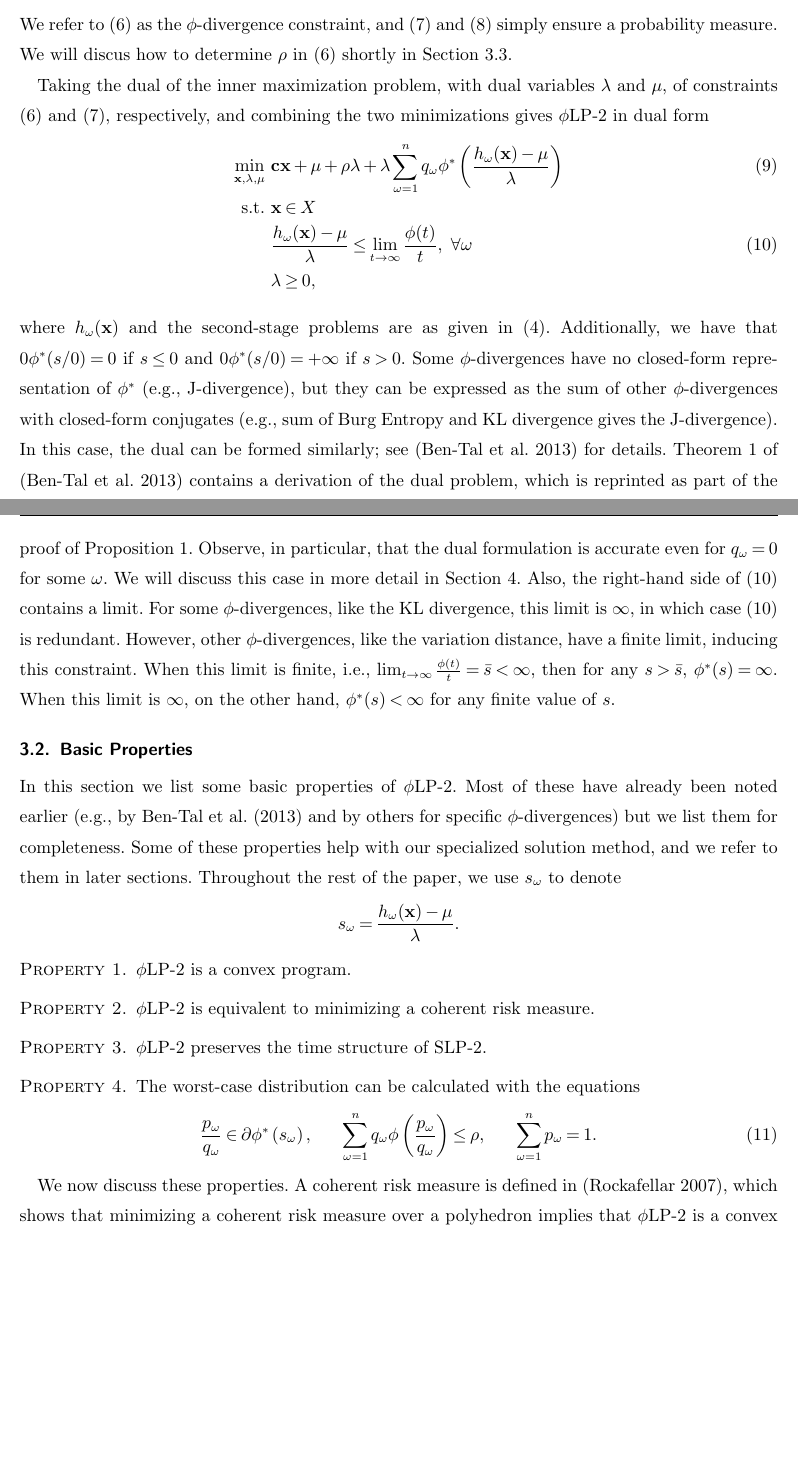
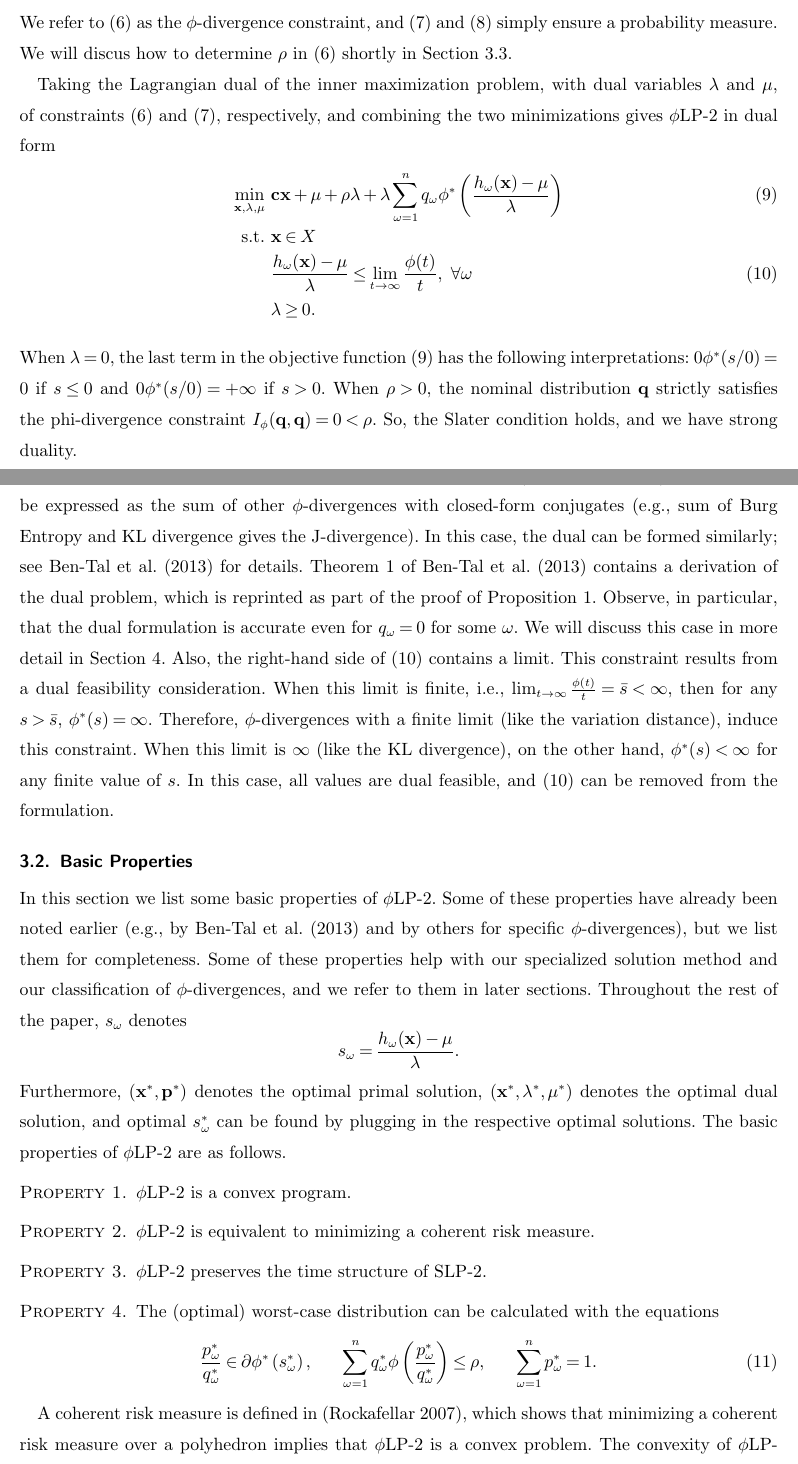
Before and after one commit to 472704609/lrlp_paper, a LaTeX document (love_lro.tex): two parts of pages 7 and 8 of 27 before the commit and two parts of pages 7 and 8 of 28 after it, joined at a grey line, cut so that both start at the same text, the shorter picture padded with empty space. Compiled offline with pdfLaTeX.

Commit message:
Sec 3 Edits
(1) Sec 3.1 (Formulation): Added some more technical details + minor
edits + Notation fixes
(2) Sec 3.2 (Basic Properties):  Notation Fixes + Edited the beginning
of this section ***
(3) Sec 3.3 (Level of Robustness):  Minor edits

NOTE: Sec 3.2 needs MORE WORK!!!

```diff
--- a/love_lro.tex
+++ b/love_lro.tex
@@ -76,7 +76,7 @@
 \newcommand{\E}{\mathbb{E}}
 %\renewcommand{\P}[1]{\P \left[ #1 \right]}
 \newcommand{\e}[1]{\E \left[ #1 \right]}
-\newcommand{\ee}[2]{\E_{#1} \left[ #2 \right]}
+\renewcommand{\ee}[2]{\E_{#1} \left[ #2 \right]}
 
 % Definitions of variables
 \newcommand{\X}{X}
@@ -103,7 +103,7 @@
 \newcommand{\p}{\mathbf{p}}
 
 % Epiconvergence for \plp
-\newcommand{\qtrue}{q^{\text{true}}}
+\newcommand{\qtrue}{\q^{\text{true}}}
 
 % Useful mathematics functions
 \newcommand{\keywords}[1]{\par\noindent\enspace\ignorespaces\textbf{Keywords:} #1}
@@ -456,25 +456,33 @@ where the ambiguity set is
 We refer to (\ref{eq:plp_primal_divergence}) as the $\phi$-divergence constraint, and (\ref{eq:plp_primal_probability}) and (\ref{eq:nonneg}) simply ensure a probability measure.
 We will discus how to determine $\rho$ in (\ref{eq:plp_primal_divergence}) shortly in Section \ref{ssec:robust_level}.
 
-Taking the dual of the inner maximization problem, with dual variables $\lambda$ and $\mu$, of constraints (\ref{eq:plp_primal_divergence}) and (\ref{eq:plp_primal_probability}), respectively, and combining the two minimizations gives \plp\ in dual form
+Taking the Lagrangian dual of the inner maximization problem, with dual variables $\lambda$ and $\mu$, of constraints (\ref{eq:plp_primal_divergence}) and (\ref{eq:plp_primal_probability}), respectively, and combining the two minimizations gives \plp\ in dual form
 \begin{align}
 	\min_{\x,\lambda,\mu} \ & \c\x + \mu + \rho \lambda + \lambda \sum_{\omega=1}^{n} q_\omega \phi^*\left(\frac{h_\omega(\x) - \mu}{\lambda}\right) \label{eq:plp_two_stage} \\
 	\st \ & \x \in X \nonumber \\
 	& \frac{h_\omega(\x) - \mu}{\lambda} \leq \lim_{t \rightarrow \infty} \frac{\phi(t)}{t}, \ \forall \omega \label{eq:plp_feas_constraint}\\
-	& \lambda \geq 0, \nonumber
+	& \lambda \geq 0. \nonumber
 \end{align}
-where $h_\omega(\x)$ and the second-stage problems are as given in (\ref{eq:slp_second_stage}).
-Additionally, we have that $0\phi^*(s/0)=0$ if $s\leq 0$ and  $0\phi^*(s/0)=+\infty$ if $s > 0$.
+When $\lambda =0$, the last term in the objective function (\ref{eq:plp_two_stage}) has the following interpretations: $0\phi^*(s/0)=0$ if $s\leq 0$ and  $0\phi^*(s/0)=+\infty$ if $s > 0$.
+%where $h_\omega(\x)$ and the second-stage problems are as given in (\ref{eq:slp_second_stage}).
+When $\rho>0$, the nominal distribution $\q$ strictly satisfies the phi-divergence constraint $I_{\phi}(\q,\q)=0<\rho$.
+So, the Slater condition holds, and we have strong duality.
+
 Some $\phi$-divergences have no closed-form representation of $\phi^*$ (e.g., J-divergence), but they can be expressed as the sum of other $\phi$-divergences with closed-form conjugates (e.g., sum of Burg Entropy and KL divergence gives the J-divergence).
-In this case, the dual can be formed similarly; see \citep{bental2011robust} for details.
-Theorem 1 of \citep{bental2011robust} contains a derivation of the dual problem, which is reprinted as part of the proof of Proposition \ref{prop:pop}.
+In this case, the dual can be formed similarly; see \cite{bental2011robust} for details.
+Theorem 1 of \cite{bental2011robust} contains a derivation of the dual problem, which is reprinted as part of the proof of Proposition \ref{prop:pop}.
 Observe, in particular, that the dual formulation is accurate even for $q_\omega = 0$ for some $\omega$.
 We will discuss this case in more detail in Section~\ref{sec:classification}.
 Also, the right-hand side of (\ref{eq:plp_feas_constraint}) contains a limit.
-For some $\phi$-divergences, like the KL divergence, this limit is $\infty$, in which case (\ref{eq:plp_feas_constraint}) is redundant.
-However, other $\phi$-divergences, like the variation distance, have a finite limit, inducing this constraint.
+This constraint results from a dual feasibility consideration.
 When this limit is finite, i.e., $\lim_{t \rightarrow \infty} \frac{\phi(t)}{t}=  \bar{s}<\infty$, then for any $s> \bar{s}$, $\phi^*(s)=\infty$.
-When this limit is $\infty$, on the other hand, $\phi^*(s)<\infty$ for any finite value of $s$.
+Therefore, $\phi$-divergences with a finite limit (like the variation distance), induce this constraint.
+When this limit is $\infty$ (like the KL divergence), on the other hand, $\phi^*(s)<\infty$ for any finite value of $s$.
+In this case, all values are dual feasible, and (\ref{eq:plp_feas_constraint}) can be removed from the formulation.
+
+%For some $\phi$-divergences, dant.
+%However, other $\phi$-divergences, like the variation distance, have a finite limit, inducing this constraint.
+%When this limit is $\infty$, on the other hand, $\phi^*(s)<\infty$ for any finite value of $s$.
 
 
 %%%%%%%%%%%%%%%%%%%%%%%%%%%%%%%%%%%%%%%%%%%%%%%%%%%%%%%%%%%%%%%%%
@@ -482,12 +490,15 @@ When this limit is $\infty$, on the other hand, $\phi^*(s)<\infty$ for any finit
 \label{ssec:basicprop}
 
 In this section we list some basic properties of \plp.
-Most of these have already been noted earlier (e.g., by \citet{bental2011robust} and by others for specific $\phi$-divergences) but we list them for completeness.
-Some of these properties help with our specialized solution method, and we refer to them in later sections.
-Throughout the rest of the paper, we use $s_\omega$ to denote
+Some of these properties have already been noted earlier (e.g., by \citet{bental2011robust} and by others for specific $\phi$-divergences), but we list them for completeness.
+Some of these properties help with our specialized solution method and our classification of $\phi$-divergences, and we refer to them in later sections.
+Throughout the rest of the paper, $s_\omega$ denotes
 \begin{equation*}
 	s_\omega = \frac{h_\omega(\x) - \mu}{\lambda}. %\label{eq:s_omega_definition}
 \end{equation*}
+Furthermore, $(\x^*, \p^*)$ denotes the optimal primal solution, $(\x^*, \lambda^*, \mu^*)$ denotes the optimal dual solution, and optimal $s_\omega^*$ can be found by plugging in the respective optimal solutions.
+The basic properties of \plp\ are as follows.
+
 
 \begin{property}
 	\label{property:convex}
@@ -506,10 +517,10 @@ Throughout the rest of the paper, we use $s_\omega$ to denote
 
 \begin{property}
 	\label{property:primal_dual_relation}
-	The worst-case distribution can be calculated with the equations
+	The (optimal) worst-case distribution can be calculated with the equations
 %	\begin{align}
 	\begin{equation}\label{eq:p_worst}
-		\frac{p_\omega}{q_\omega} \in \partial \phi^*\left(s_\omega\right), \ \ \ \ \ \sum_{\omega=1}^n q_\omega \phi\left(\frac{p_\omega}{q_\omega}\right) \leq \rho, \ \ \ \ \ \sum_{\omega=1}^n p_\omega = 1.
+		\frac{p_\omega^*}{q_\omega^*} \in \partial \phi^*\left(s_\omega^*\right), \ \ \ \ \ \sum_{\omega=1}^n q_\omega^* \phi\left(\frac{p_\omega^*}{q_\omega^*}\right) \leq \rho, \ \ \ \ \ \sum_{\omega=1}^n p_\omega^* = 1.
 	\end{equation}
 %		\frac{p_\omega}{q_\omega} \in \partial \phi^*\left(s_\omega\right)
 % \label{eq:p_worst}
@@ -518,7 +529,7 @@ Throughout the rest of the paper, we use $s_\omega$ to denote
 %	\end{align}
 \end{property}
 
-We now discuss these properties. A coherent risk measure is defined in \citep{rockafellar2007coherent}, which shows that minimizing a coherent risk measure over a polyhedron implies that \plp\ is a convex problem.
+A coherent risk measure is defined in \citep{rockafellar2007coherent}, which shows that minimizing a coherent risk measure over a polyhedron implies that \plp\ is a convex problem.
 The convexity of \plp\ was also noted in \citep{bental2011robust}.
 In Section \ref{ssec:special_phi}, we present special $\phi$-divergences that result in CVaR, or a convex combination of expectation with CVaR or the worst-case scenario.
 Properties \ref{property:time_structure} and \ref{property:primal_dual_relation} help with our decomposition-based solution method described in Section \ref{sec:soln_algorithm}.
```
Also changed, not shown: love_lro.tex (15 more changed lines).
